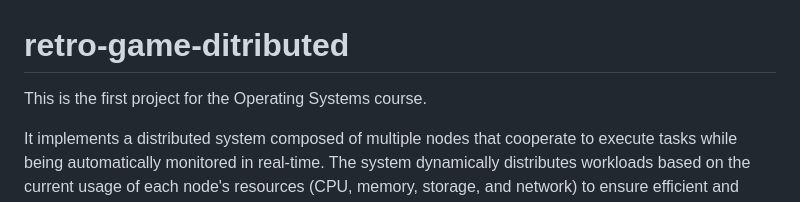
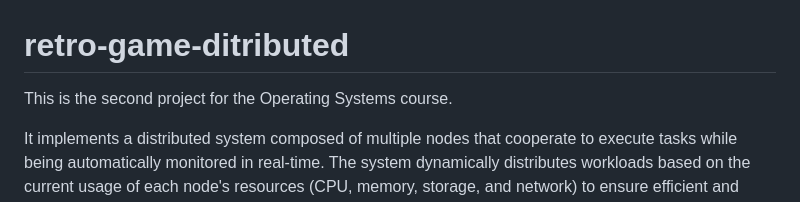
Before and after one commit to AndresEsquivelG/retro-game-ditributed, a Markdown page: README.md, the part around the change. Rendered like a GitHub page.

```diff
--- a/README.md
+++ b/README.md
@@ -1,5 +1,5 @@
 # retro-game-ditributed
-This is the first project for the Operating Systems course.
+This is the second project for the Operating Systems course.
 
 It implements a distributed system composed of multiple nodes that cooperate to execute tasks while being automatically monitored in real-time. The system dynamically distributes workloads based on the current usage of each node's resources (CPU, memory, storage, and network) to ensure efficient and balanced task execution.
 
```
